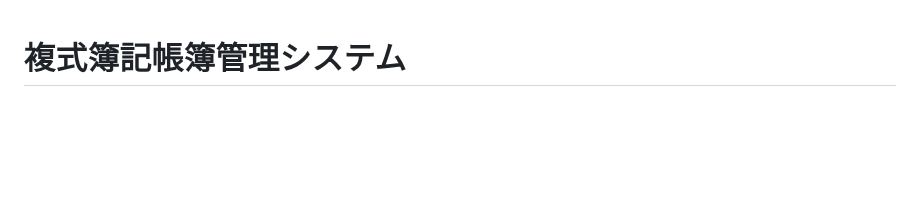
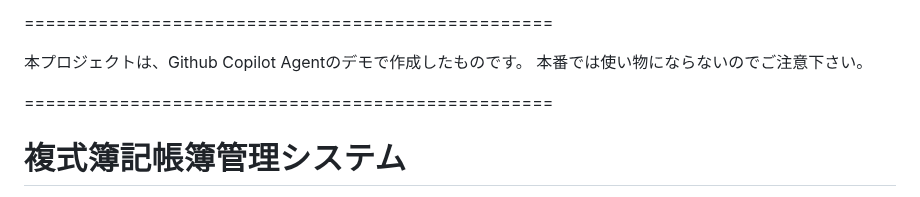
Before and after one commit to manntera/Double-entry-bookkeeping-management-from-ai, a Markdown page: README.md, the part around the change. Rendered like a GitHub page; blank space fills up the shorter version.

Commit message:
README.mdを更新: プロジェクトの概要と注意事項を追加

```diff
--- a/README.md
+++ b/README.md
@@ -1,3 +1,10 @@
+==================================================
+
+本プロジェクトは、Github Copilot Agentのデモで作成したものです。
+本番では使い物にならないのでご注意下さい。
+
+==================================================
+
 # 複式簿記帳簿管理システム
 
 このプロジェクトは、複式簿記の原理に基づいた帳簿管理システムです。仕訳の登録、総勘定元帳の参照、試算表の生成などの機能を提供します。
```
